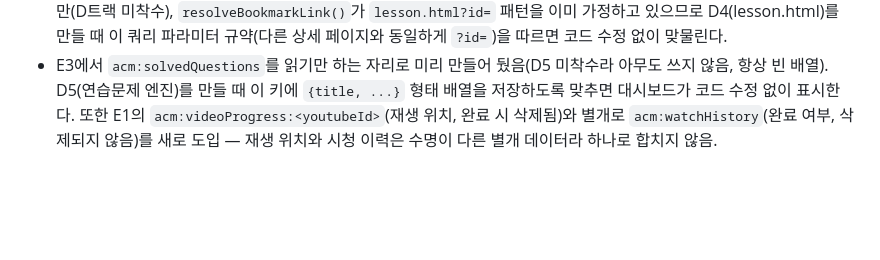
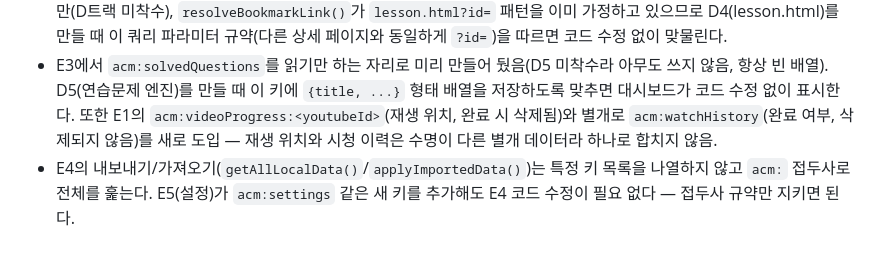
Before and after one commit to bonogyuyoung/ACM-website, a Markdown page: BACKLOG.md, the part around one of its changes. Rendered like a GitHub page; blank space fills up the shorter version.

```diff
--- a/BACKLOG.md
+++ b/BACKLOG.md
@@ -218,3 +218,4 @@
 - `data.js`의 `teamRoles`(역할 6종 설명문)와 `roadmap`(3단계 설명문)이 v3 리팩터 이후에도 원래 하드코딩된 문구 그대로 남아 있음. 팀원 이름은 아니지만 로드맵 문구("June Prototype", "Summer Archive" 등)는 문서상 폐기된 옛 계획을 그대로 서술하고 있어 최신 상태와 어긋남 — B6(콘솔: 사이트 설정)에서 편집 대상으로 흡수될 가능성이 높음. (`roadmap`은 C6에서 `futurePlatform`으로 교체 완료.)
 - E2에서 북마크 타입을 `'item' | 'article' | 'lesson'`으로 미리 일반화해 두었음. `lesson`은 저장할 UI가 아직 없지만(D트랙 미착수), `resolveBookmarkLink()`가 `lesson.html?id=` 패턴을 이미 가정하고 있으므로 D4(lesson.html)를 만들 때 이 쿼리 파라미터 규약(다른 상세 페이지와 동일하게 `?id=`)을 따르면 코드 수정 없이 맞물린다.
 - E3에서 `acm:solvedQuestions`를 읽기만 하는 자리로 미리 만들어 뒀음(D5 미착수라 아무도 쓰지 않음, 항상 빈 배열). D5(연습문제 엔진)를 만들 때 이 키에 `{title, ...}` 형태 배열을 저장하도록 맞추면 대시보드가 코드 수정 없이 표시한다. 또한 E1의 `acm:videoProgress:<youtubeId>`(재생 위치, 완료 시 삭제됨)와 별개로 `acm:watchHistory`(완료 여부, 삭제되지 않음)를 새로 도입 — 재생 위치와 시청 이력은 수명이 다른 별개 데이터라 하나로 합치지 않음.
+- E4의 내보내기/가져오기(`getAllLocalData()`/`applyImportedData()`)는 특정 키 목록을 나열하지 않고 `acm:` 접두사로 전체를 훑는다. E5(설정)가 `acm:settings` 같은 새 키를 추가해도 E4 코드 수정이 필요 없다 — 접두사 규약만 지키면 된다.
```
Also changed, not shown: other parts of BACKLOG.md (+1 -1 lines), CHANGELOG.md (+1 -0 lines).
